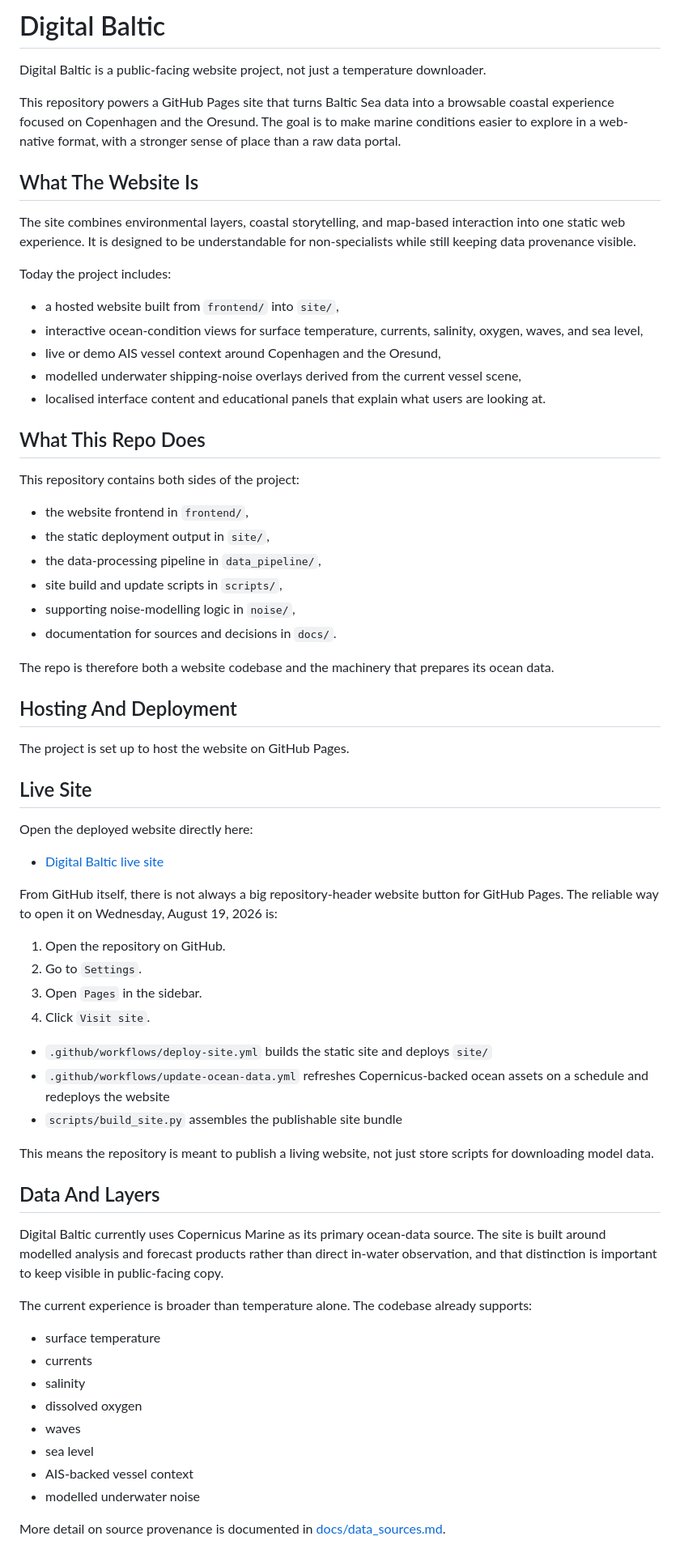
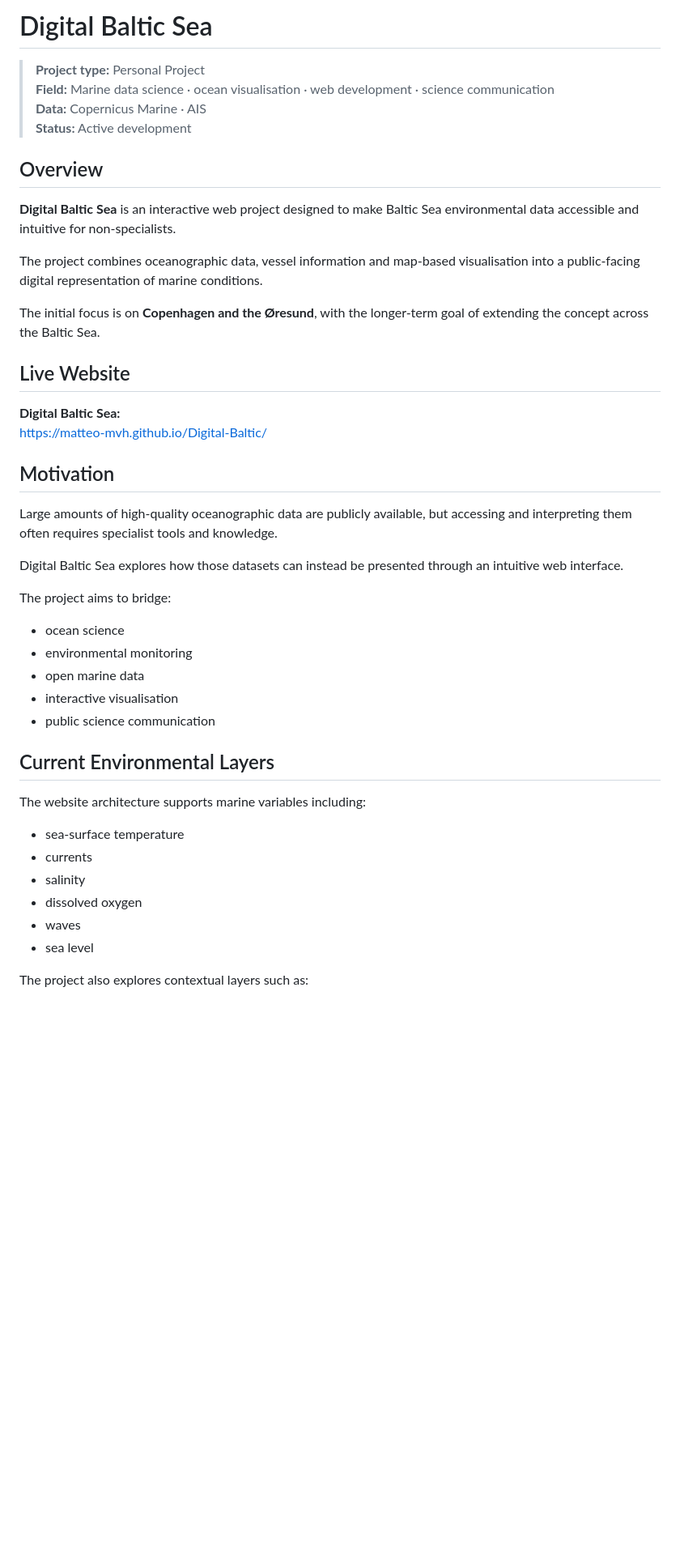
Before and after one commit to matteo-mvh/Digital-Baltic, a Markdown page: README.md, the part around one of its changes. Shown at 81% size. GitHub-like rendering; blank space fills up the shorter version.

Commit message:
Revise README for Digital Baltic Sea project
Updated project name and expanded project overview in README.

```diff
--- a/README.md
+++ b/README.md
@@ -1,71 +1,47 @@
-# Digital Baltic
+# Digital Baltic Sea
 
-Digital Baltic is a public-facing website project, not just a temperature downloader.
+> **Project type:** Personal Project
+> **Field:** Marine data science · ocean visualisation · web development · science communication
+> **Data:** Copernicus Marine · AIS
+> **Status:** Active development
 
-This repository powers a GitHub Pages site that turns Baltic Sea data into a browsable coastal experience focused on Copenhagen and the Oresund. The goal is to make marine conditions easier to explore in a web-native format, with a stronger sense of place than a raw data portal.
+## Overview
 
-## What The Website Is
+**Digital Baltic Sea** is an interactive web project designed to make Baltic Sea environmental data accessible and intuitive for non-specialists.
 
-The site combines environmental layers, coastal storytelling, and map-based interaction into one static web experience. It is designed to be understandable for non-specialists while still keeping data provenance visible.
+The project combines oceanographic data, vessel information and map-based visualisation into a public-facing digital representation of marine conditions.
 
-Today the project includes:
+The initial focus is on **Copenhagen and the Øresund**, with the longer-term goal of extending the concept across the Baltic Sea.
 
-- a hosted website built from `frontend/` into `site/`,
-- interactive ocean-condition views for surface temperature, currents, salinity, oxygen, waves, and sea level,
-- live or demo AIS vessel context around Copenhagen and the Oresund,
-- modelled underwater shipping-noise overlays derived from the current vessel scene,
-- localised interface content and educational panels that explain what users are looking at.
+## Live Website
 
-## What This Repo Does
+**Digital Baltic Sea:**
+https://matteo-mvh.github.io/Digital-Baltic/
 
-This repository contains both sides of the project:
+## Motivation
 
-- the website frontend in `frontend/`,
-- the static deployment output in `site/`,
-- the data-processing pipeline in `data_pipeline/`,
-- site build and update scripts in `scripts/`,
-- supporting noise-modelling logic in `noise/`,
-- documentation for sources and decisions in `docs/`.
+Large amounts of high-quality oceanographic data are publicly available, but accessing and interpreting them often requires specialist tools and knowledge.
 
-The repo is therefore both a website codebase and the machinery that prepares its ocean data.
+Digital Baltic Sea explores how those datasets can instead be presented through an intuitive web interface.
 
-## Hosting And Deployment
+The project aims to bridge:
 
-The project is set up to host the website on GitHub Pages.
+- ocean science
+- environmental monitoring
+- open marine data
+- interactive visualisation
+- public science communication
 
-## Live Site
+## Current Environmental Layers
 
-Open the deployed website directly here:
+The website architecture supports marine variables including:
 
-- [Digital Baltic live site](https://matteo-mvh.github.io/Digital-Baltic/)
-
-From GitHub itself, there is not always a big repository-header website button for GitHub Pages. The reliable way to open it on Wednesday, August 19, 2026 is:
-
-1. Open the repository on GitHub.
-2. Go to `Settings`.
-3. Open `Pages` in the sidebar.
-4. Click `Visit site`.
-
-- `.github/workflows/deploy-site.yml` builds the static site and deploys `site/`
-- `.github/workflows/update-ocean-data.yml` refreshes Copernicus-backed ocean assets on a schedule and redeploys the website
-- `scripts/build_site.py` assembles the publishable site bundle
-
-This means the repository is meant to publish a living website, not just store scripts for downloading model data.
-
-## Data And Layers
-
-Digital Baltic currently uses Copernicus Marine as its primary ocean-data source. The site is built around modelled analysis and forecast products rather than direct in-water observation, and that distinction is important to keep visible in public-facing copy.
-
-The current experience is broader than temperature alone. The codebase already supports:
-
-- surface temperature
+- sea-surface temperature
 - currents
 - salinity
 - dissolved oxygen
 - waves
 - sea level
-- AIS-backed vessel context
-- modelled underwater noise
 
-More detail on source provenance is documented in [docs/data_sources.md](/C:/Users/Mmm/Documents/ChatGPT/Digital%20Baltic/docs/data_sources.md).
+The project also explores contextual layers such as:
 
```
Also changed, not shown: other parts of README.md (+133 -6 lines).
